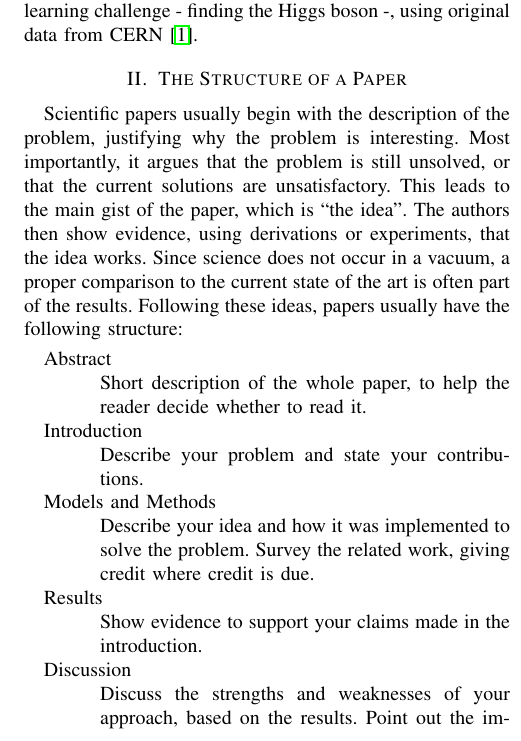
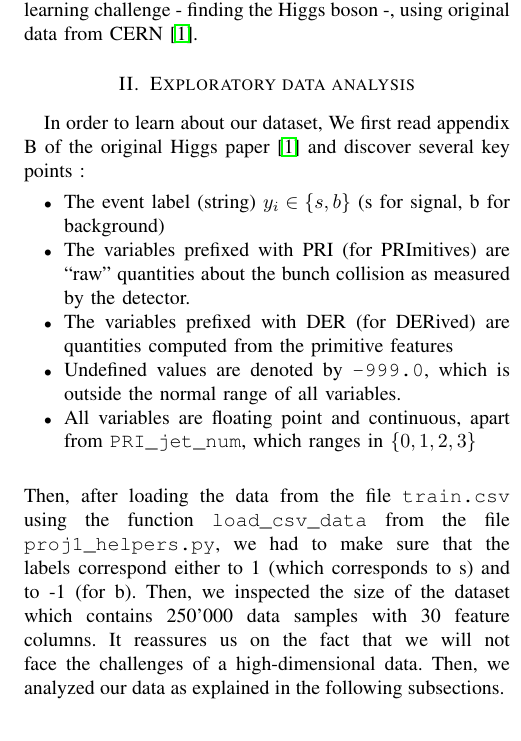
Before and after one commit to lichangling3/ML-Project-1, a LaTeX problem sheet (latex-example-paper/latex-template.tex): part of one column of page 1 of 3, cut so that both start at the same text. Compiled offline with pdfLaTeX.

Commit message:
Write Exploratory data analysis

```diff
--- a/latex-example-paper/latex-template.tex
+++ b/latex-example-paper/latex-template.tex
@@ -16,39 +16,25 @@
 
 \section{Introduction}
 The aim of this project is to learn to use the concepts presented in the lectures and practiced in the labs on a
-real-world dataset, start to finish. In the following sections, we will present every step taken such as exploratory data analysis to understand the dataset and the features, before        ,applying feature processing and engineering to clean the dataset and extract more meaningful information. We implemented the machine learning methods from the set of regression analysis such as linear regression, ridge regression and logistic regression using gradient descent, stochastic gradient descent or normal equations. We analyzed the results produced by these different methods and continuously improved the models, by finally choosing the best one. This project was done in the context of a recent popular machine learning challenge - finding the Higgs boson -, using original data from CERN~\cite{higgs}.
+real-world dataset, start to finish. In the following sections, we will present every step taken such as exploratory data analysis to understand the dataset and the features, before applying feature processing and engineering to clean the dataset and extract more meaningful information. We implemented the machine learning methods from the set of regression analysis such as linear regression, ridge regression and logistic regression using gradient descent, stochastic gradient descent or normal equations. We analyzed the results produced by these different methods and continuously improved the models, by finally choosing the best one. This project was done in the context of a recent popular machine learning challenge - finding the Higgs boson -, using original data from CERN~\cite{higgs}.
 
-
-\section{The Structure of a Paper}
+\section{Exploratory data analysis}
 \label{sec:structure-paper}
 
-Scientific papers usually begin with the description of the problem,
-justifying why the problem is interesting. Most importantly, it argues
-that the problem is still unsolved, or that the current solutions are
-unsatisfactory. This leads to the main gist of the paper, which is
-``the idea''. The authors then show evidence, using derivations or
-experiments, that the idea works. Since science does not occur in a
-vacuum, a proper comparison to the current state of the art is often
-part of the results. Following these ideas, papers usually have the
-following structure:
+In order to learn about our dataset, We first read appendix B of the original Higgs paper~\cite{higgs} and discover several key points :
+
+\begin{itemize}
+
+\item The event label (string) $y_i \in \{s, b\}$ (s for signal, b for background)
+\item The variables prefixed with PRI (for PRImitives) are “raw” quantities about the bunch collision as measured by the detector.
+\item The variables prefixed with DER (for DERived) are quantities computed from the primitive features
+\item Undefined values are denoted by \texttt{-999.0}, which is outside the normal range of all variables.
+\item All variables are floating point and continuous, apart from
+\texttt{PRI\_jet\_num}, which ranges in $\{0, 1, 2, 3\}$
+
+\end{itemize}
+\ \\
+Then, after loading the data from the file \texttt{train.csv} using the function \texttt{load\_csv\_data} from the file \texttt{ proj1\_helpers.py}, we had to make sure that the labels correspond either to 1 (which corresponds to s) and to -1 (for b). Then, we inspected the size of the dataset which contains 250'000 data samples with 30 feature columns. It reassures us on the fact that we will not face the challenges of a high-dimensional data. Then, we analyzed our data as explained in the following subsections.
+\ \\
 \begin{description}
-\item[Abstract] \ \\
-  Short description of the whole paper, to help the
-  reader decide whether to read it.
-\item[Introduction] \ \\
-  Describe your problem and state your
-  contributions.
-\item[Models and Methods] \ \\
-  Describe your idea and how it was implemented to solve
-  the problem. Survey the related work, giving credit where credit is
-  due.
-\item[Results] \ \\
-  Show evidence to support your claims made in the
-  introduction.
-\item[Discussion] \ \\
-  Discuss the strengths and weaknesses of your
-  approach, based on the results. Point out the implications of your
-  novel idea on the application concerned.
-\item[Summary] \ \\
-  Summarize your contributions in light of the new
-  results.
+\item[Inspecting the features] \ \\
@@ -55,7 +48,7 @@ following structure:
 \end{description}
 
 
-\section{Tips for Good Writing}
+\section{Feature processing}
 \label{sec:tips-writing}
 
 The ideas for good writing have come
```
Also changed, not shown: latex-example-paper/latex-template.tex (7 more changed lines).
